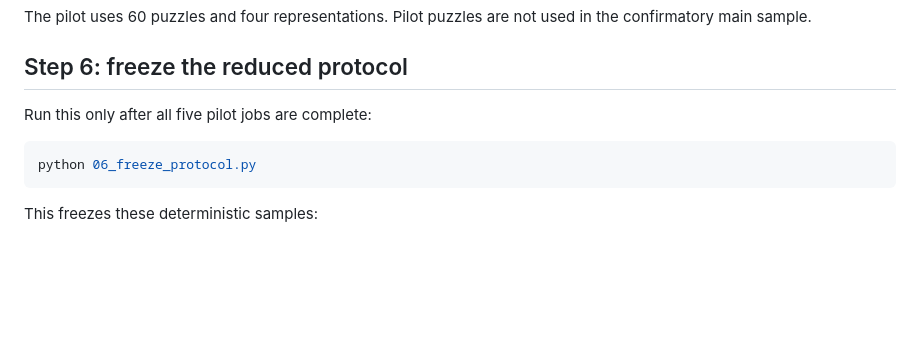
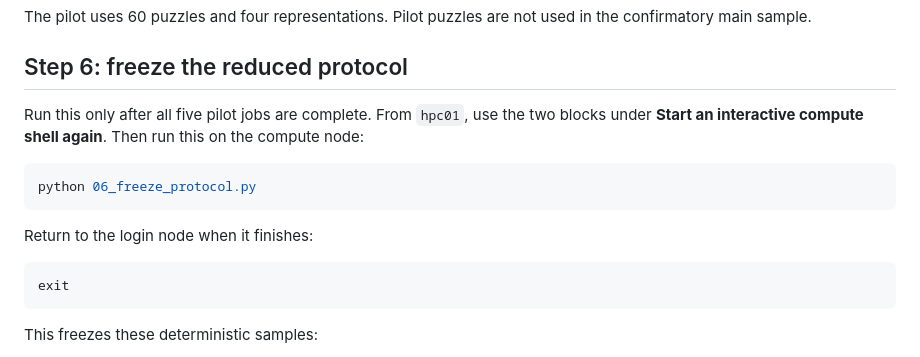
Before and after one commit to ArnavBharti/thesis, a Markdown page: src/README.md, the part around one of its changes. Rendered like a GitHub page; blank space fills up the shorter version.

````diff
--- a/src/README.md
+++ b/src/README.md
@@ -196,10 +224,16 @@ The pilot uses 60 puzzles and four representations. Pilot puzzles are not used i
 
 ## Step 6: freeze the reduced protocol
 
-Run this only after all five pilot jobs are complete:
+Run this only after all five pilot jobs are complete. From `hpc01`, use the two blocks under **Start an interactive compute shell again**. Then run this on the compute node:
 
 ```bash
 python 06_freeze_protocol.py
+```
+
+Return to the login node when it finishes:
+
+```bash
+exit
 ```
 
 This freezes these deterministic samples:
````
Also changed, not shown: other parts of src/README.md (+61 -33 lines).
